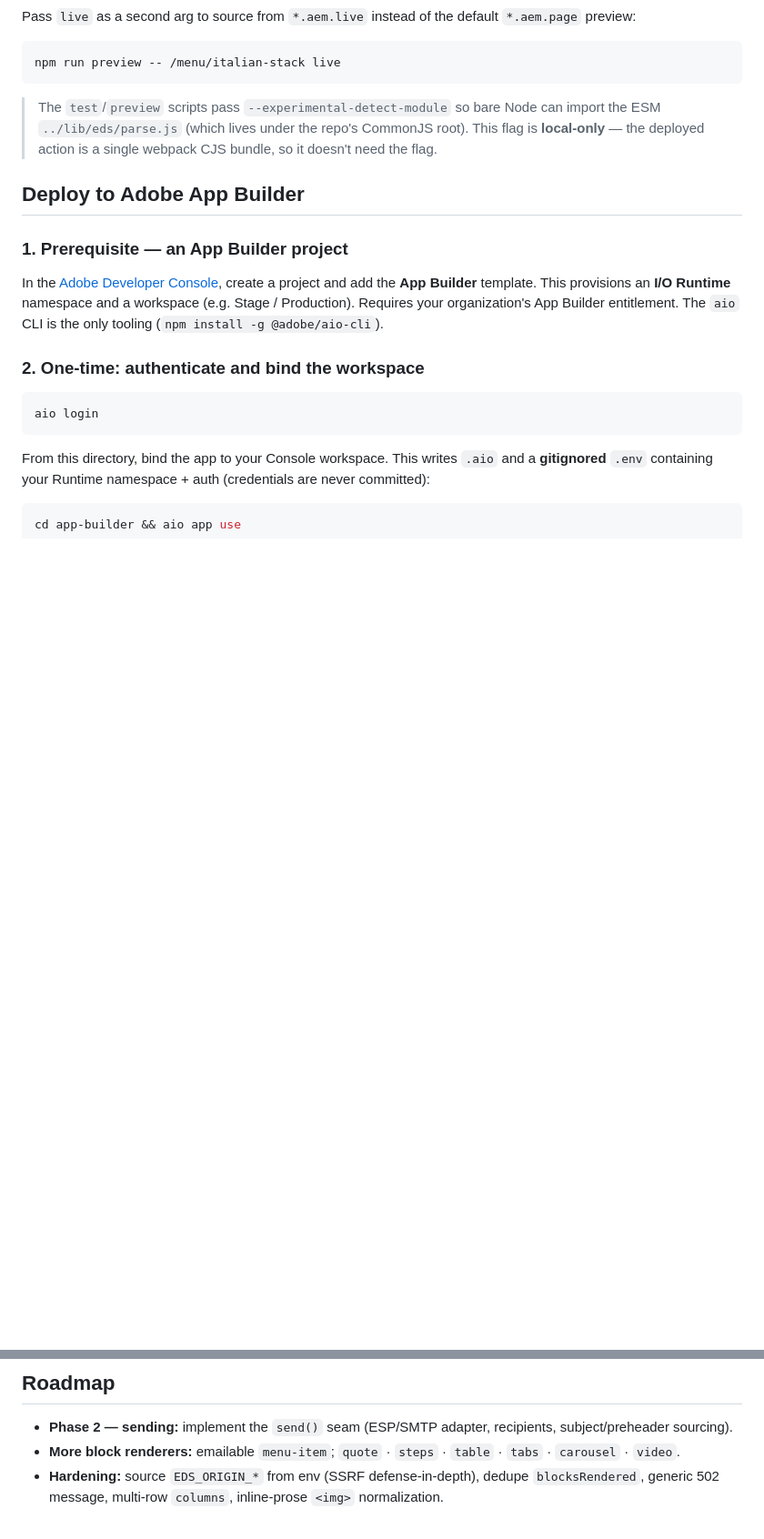
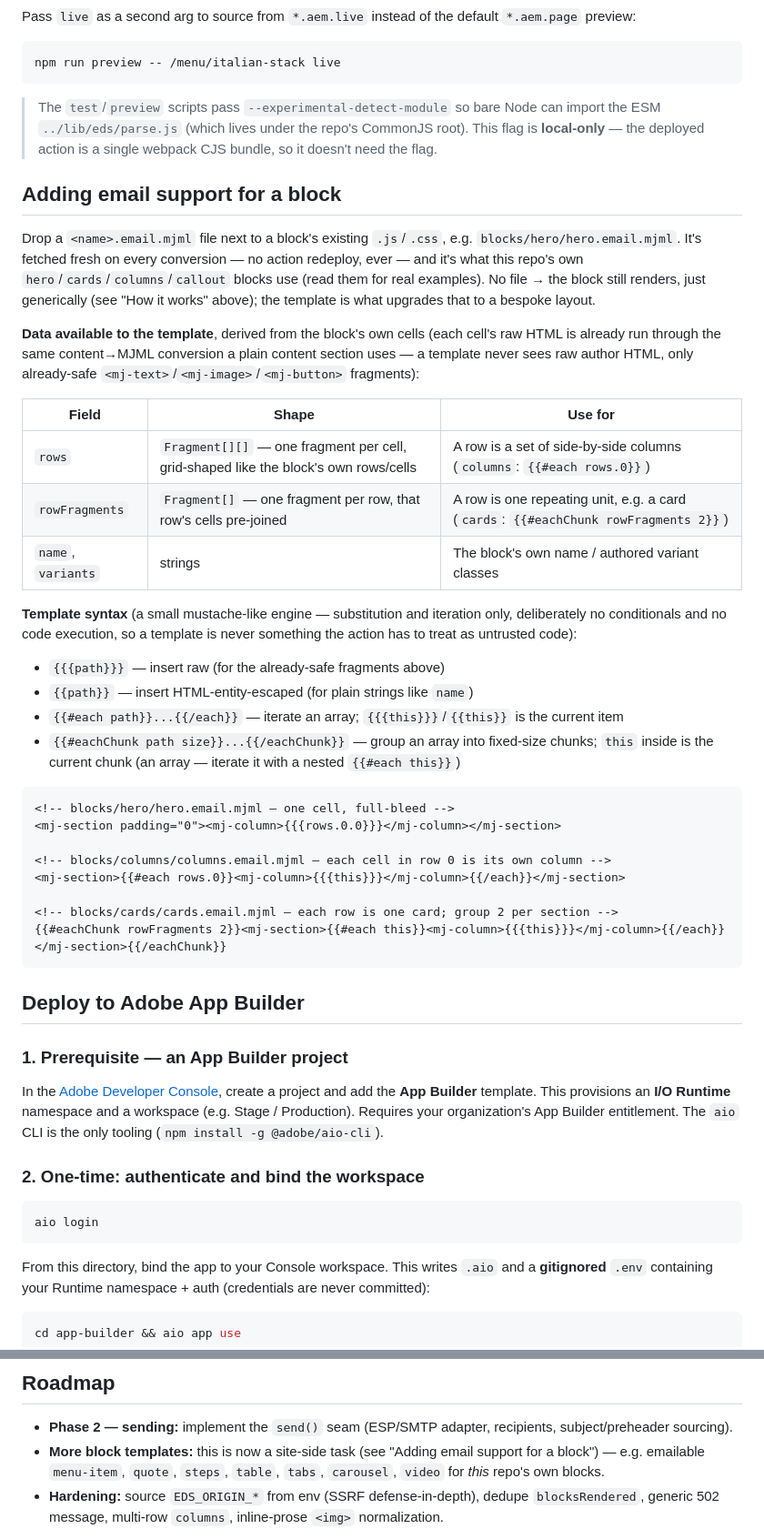
Before and after one commit to AdobeDevXSC/next-eds, a Markdown page: app-builder/README.md, 2 parts joined by grey strips. Shown at 91% size. Rendered like a GitHub page; blank space fills up the shorter version.

Commit message:
docs(email): document the site-hosted template extensibility mechanism
Explains how a block gets email support (drop a <name>.email.mjml file next
to it), the data model handed to templates (rows / rowFragments / name /
variants), and the template syntax, with the three real templates as examples.

Co-Authored-By: Claude Opus 4.8 <noreply@anthropic.com>

````diff
--- a/app-builder/README.md
+++ b/app-builder/README.md
@@ -49,6 +59,45 @@ npm run preview -- /menu/italian-stack live
 > The `test`/`preview` scripts pass `--experimental-detect-module` so bare Node can import the ESM
 > `../lib/eds/parse.js` (which lives under the repo's CommonJS root). This flag is **local-only** — the
 > deployed action is a single webpack CJS bundle, so it doesn't need the flag.
+
+## Adding email support for a block
+
+Drop a `<name>.email.mjml` file next to a block's existing `.js`/`.css`, e.g.
+`blocks/hero/hero.email.mjml`. It's fetched fresh on every conversion — no action redeploy, ever
+— and it's what this repo's own `hero`/`cards`/`columns`/`callout` blocks use (read them for real
+examples). No file → the block still renders, just generically (see "How it works" above); the
+template is what upgrades that to a bespoke layout.
+
+**Data available to the template**, derived from the block's own cells (each cell's raw HTML is
+already run through the same content→MJML conversion a plain content section uses — a template
+never sees raw author HTML, only already-safe `<mj-text>`/`<mj-image>`/`<mj-button>` fragments):
+
+| Field | Shape | Use for |
+| --- | --- | --- |
+| `rows` | `Fragment[][]` — one fragment per cell, grid-shaped like the block's own rows/cells | A row is a set of side-by-side columns (`columns`: `{{#each rows.0}}`) |
+| `rowFragments` | `Fragment[]` — one fragment per row, that row's cells pre-joined | A row is one repeating unit, e.g. a card (`cards`: `{{#eachChunk rowFragments 2}}`) |
+| `name`, `variants` | strings | The block's own name / authored variant classes |
+
+**Template syntax** (a small mustache-like engine — substitution and iteration only, deliberately
+no conditionals and no code execution, so a template is never something the action has to treat
+as untrusted code):
+
+- `{{{path}}}` — insert raw (for the already-safe fragments above)
+- `{{path}}` — insert HTML-entity-escaped (for plain strings like `name`)
+- `{{#each path}}...{{/each}}` — iterate an array; `{{{this}}}`/`{{this}}` is the current item
+- `{{#eachChunk path size}}...{{/eachChunk}}` — group an array into fixed-size chunks; `this`
+  inside is the current chunk (an array — iterate it with a nested `{{#each this}}`)
+
+```html
+<!-- blocks/hero/hero.email.mjml — one cell, full-bleed -->
+<mj-section padding="0"><mj-column>{{{rows.0.0}}}</mj-column></mj-section>
+
+<!-- blocks/columns/columns.email.mjml — each cell in row 0 is its own column -->
+<mj-section>{{#each rows.0}}<mj-column>{{{this}}}</mj-column>{{/each}}</mj-section>
+
+<!-- blocks/cards/cards.email.mjml — each row is one card; group 2 per section -->
+{{#eachChunk rowFragments 2}}<mj-section>{{#each this}}<mj-column>{{{this}}}</mj-column>{{/each}}</mj-section>{{/eachChunk}}
+```
 
 ## Deploy to Adobe App Builder
 
@@ -146,7 +195,8 @@ curl "https://<namespace>.adobeioruntime.net/api/v1/web/email/convert-email?path
 ## Roadmap
 
 - **Phase 2 — sending:** implement the `send()` seam (ESP/SMTP adapter, recipients, subject/preheader sourcing).
-- **More block renderers:** emailable `menu-item`; `quote` · `steps` · `table` · `tabs` · `carousel` · `video`.
+- **More block templates:** this is now a site-side task (see "Adding email support for a block") — e.g.
+  emailable `menu-item`, `quote`, `steps`, `table`, `tabs`, `carousel`, `video` for *this* repo's own blocks.
 - **Hardening:** source `EDS_ORIGIN_*` from env (SSRF defense-in-depth), dedupe `blocksRendered`, generic
   502 message, multi-row `columns`, inline-prose `<img>` normalization.
 
````
Also changed, not shown: other parts of app-builder/README.md (+12 -2 lines).
